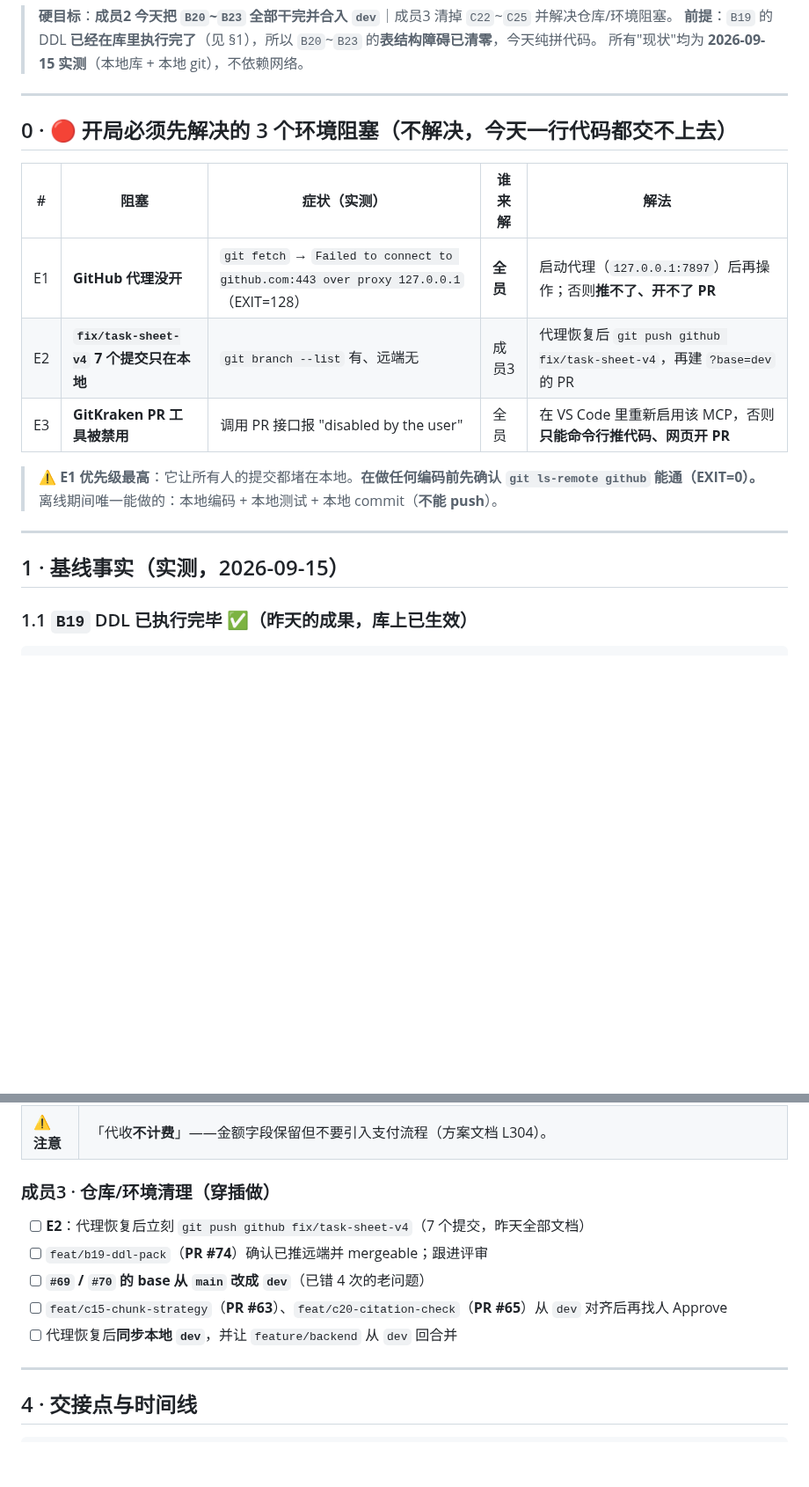
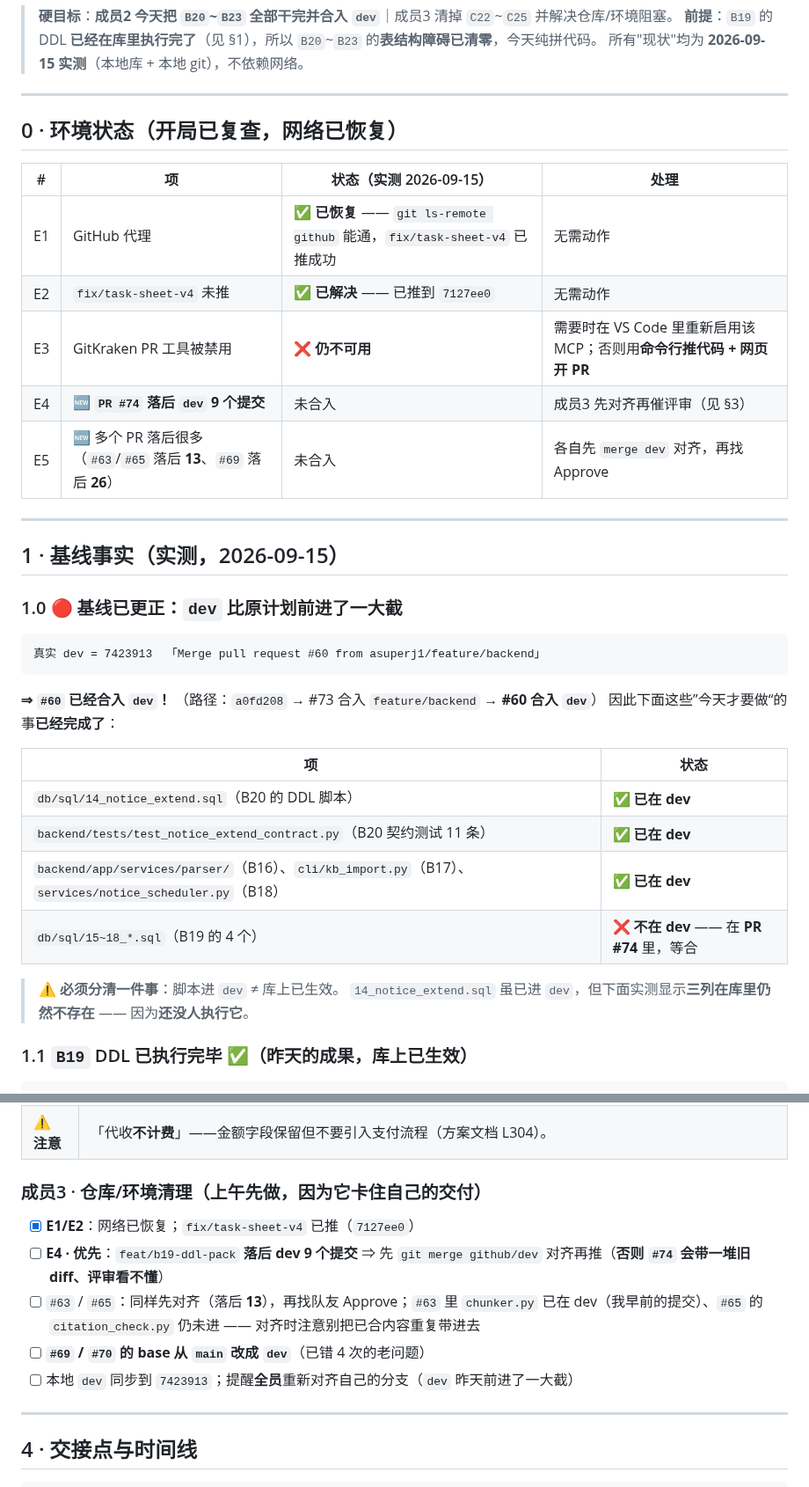
Before and after one commit to asuperj1/xiaojietong-project, a Markdown page: docs/今日任务单-0915-成员2成员3.md, 2 parts joined by grey strips. Shown at 88% size. Drawn GitHub-style; blank space fills up the shorter version.

Commit message:
docs: 0915 任务单按真实 dev(7423913) 更正基线（#60 已合、网络已恢复、分支落后数）

````diff
--- a/docs/今日任务单-0915-成员2成员3.md
+++ b/docs/今日任务单-0915-成员2成员3.md
@@ -6,20 +6,38 @@
 
 ---
 
-## 0 · 🔴 开局必须先解决的 3 个环境阻塞（不解决，今天一行代码都交不上去）
+## 0 · 环境状态（**开局已复查，网络已恢复**）
 
-| # | 阻塞 | 症状（实测） | 谁来解 | 解法 |
-|---|---|---|---|---|
-| E1 | **GitHub 代理没开** | `git fetch` → `Failed to connect to github.com:443 over proxy 127.0.0.1`（EXIT=128） | **全员** | 启动代理（`127.0.0.1:7897`）后再操作；否则**推不了、开不了 PR** |
-| E2 | **`fix/task-sheet-v4` 7 个提交只在本地** | `git branch --list` 有、远端无 | 成员3 | 代理恢复后 `git push github fix/task-sheet-v4`，再建 `?base=dev` 的 PR |
-| E3 | **GitKraken PR 工具被禁用** | 调用 PR 接口报 "disabled by the user" | 全员 | 在 VS Code 里重新启用该 MCP，否则**只能命令行推代码、网页开 PR** |
-
-> ⚠️ **E1 优先级最高**：它让所有人的提交都堵在本地。**在做任何编码前先确认 `git ls-remote github` 能通（EXIT=0）。**
-> 离线期间唯一能做的：本地编码 + 本地测试 + 本地 commit（**不能 push**）。
+| # | 项 | 状态（实测 2026-09-15） | 处理 |
+|---|---|---|---|
+| E1 | GitHub 代理 | ✅ **已恢复** —— `git ls-remote github` 能通，`fix/task-sheet-v4` 已推成功 | 无需动作 |
+| E2 | `fix/task-sheet-v4` 未推 | ✅ **已解决** —— 已推到 `7127ee0` | 无需动作 |
+| E3 | GitKraken PR 工具被禁用 | ❌ **仍不可用** | 需要时在 VS Code 里重新启用该 MCP；否则用**命令行推代码 + 网页开 PR** |
+| E4 | 🆕 **`PR #74` 落后 `dev` 9 个提交** | 未合入 | 成员3 先对齐再催评审（见 §3） |
+| E5 | 🆕 多个 PR 落后很多（`#63`/`#65` 落后 **13**、`#69` 落后 **26**） | 未合入 | 各自先 `merge dev` 对齐，再找 Approve |
 
 ---
 
 ## 1 · 基线事实（实测，2026-09-15）
+
+### 1.0 🔴 基线已更正：`dev` 比原计划前进了一大截
+
+```
+真实 dev = 7423913  「Merge pull request #60 from asuperj1/feature/backend」
+```
+
+**⇒ `#60` 已经合入 `dev`！** （路径：`a0fd208` → #73 合入 `feature/backend` → **#60 合入 `dev`**）
+因此下面这些”今天才要做“的事**已经完成了**：
+
+| 项 | 状态 |
+|---|---|
+| `db/sql/14_notice_extend.sql`（B20 的 DDL 脚本） | ✅ **已在 dev** |
+| `backend/tests/test_notice_extend_contract.py`（B20 契约测试 11 条） | ✅ **已在 dev** |
+| `backend/app/services/parser/`（B16）、`cli/kb_import.py`（B17）、`services/notice_scheduler.py`（B18） | ✅ **已在 dev** |
+| `db/sql/15~18_*.sql`（B19 的 4 个） | ❌ **不在 dev** —— 在 **PR #74** 里，等合 |
+
+> ⚠️ **必须分清一件事**：脚本进 `dev` ≠ 库上已生效。
+> `14_notice_extend.sql` 虽已进 `dev`，但下面实测显示**三列在库里仍然不存在** —— 因为**还没人执行它**。
 
 ### 1.1 `B19` DDL 已执行完毕 ✅（昨天的成果，库上已生效）
 
@@ -140,13 +158,13 @@
 | **验收** | 历史订单不丢（3 行仍为代买）；新订单默认代收；取件码可生成与回查 |
 | **⚠️ 注意** | 「代收**不计费**」——金额字段保留但不要引入支付流程（方案文档 L304）。 |
 
-### 成员3 · 仓库/环境清理（穿插做）
+### 成员3 · 仓库/环境清理（**上午先做，因为它卡住自己的交付**）
 
-- [ ] **E2**：代理恢复后立刻 `git push github fix/task-sheet-v4`（7 个提交，昨天全部文档）
-- [ ] `feat/b19-ddl-pack`（**PR #74**）确认已推远端并 mergeable；跟进评审
+- [x] **E1/E2**：网络已恢复；`fix/task-sheet-v4` 已推（`7127ee0`）
+- [ ] **E4 · 优先**：`feat/b19-ddl-pack` **落后 dev 9 个提交** ⇒ 先 `git merge github/dev` 对齐再推（**否则 `#74` 会带一堆旧 diff、评审看不懂**）
+- [ ] `#63` / `#65`：同样先对齐（落后 **13**），再找队友 Approve；`#63` 里 `chunker.py` 已在 dev（我早前的提交）、`#65` 的 `citation_check.py` 仍未进 —— 对齐时注意别把已合内容重复带进去
 - [ ] **`#69` / `#70` 的 base 从 `main` 改成 `dev`**（已错 4 次的老问题）
-- [ ] `feat/c15-chunk-strategy`（**PR #63**）、`feat/c20-citation-check`（**PR #65**）从 `dev` 对齐后再找人 Approve
-- [ ] 代理恢复后**同步本地 `dev`**，并让 `feature/backend` 从 `dev` 回合并
+- [ ] 本地 `dev` 同步到 `7423913`；提醒**全员**重新对齐自己的分支（`dev` 昨天前进了一大截）
 
 ---
 
````
Also changed, not shown: other parts of docs/今日任务单-0915-成员2成员3.md (+15 -11 lines).
